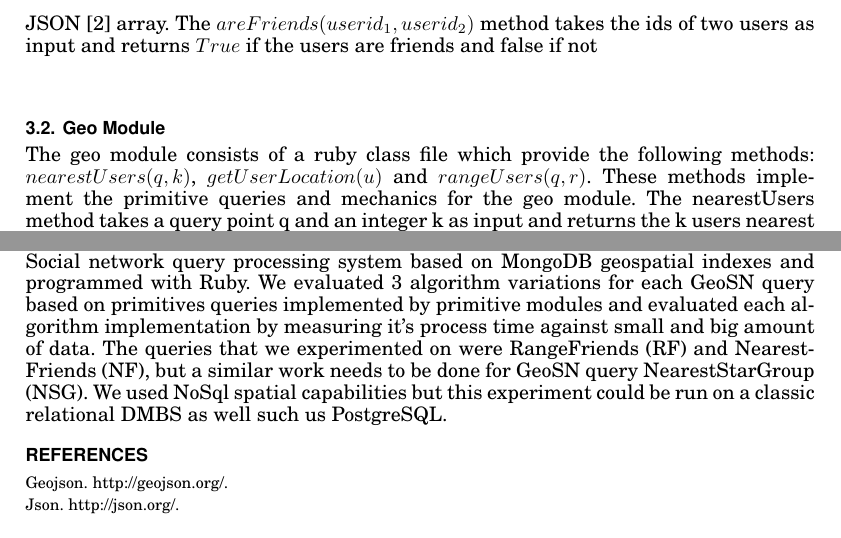
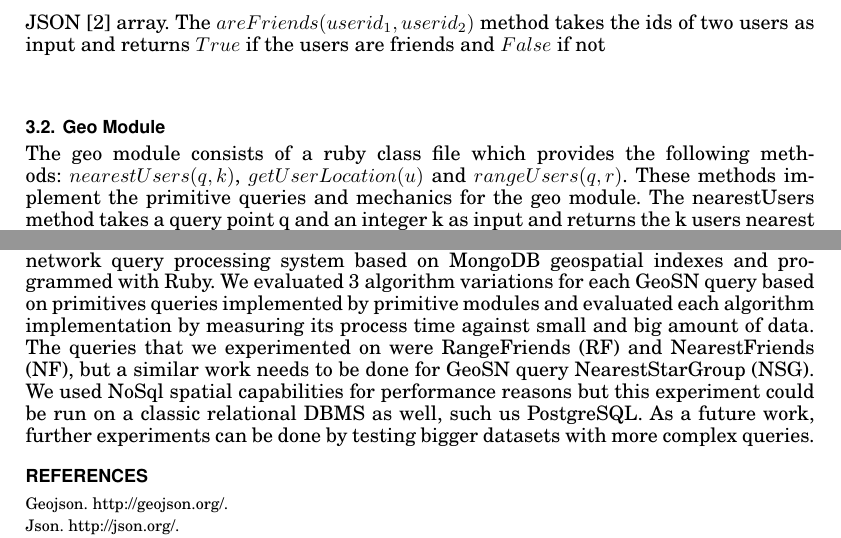
Before and after one commit to sdesyllas/GeoSN-Ruby, a LaTeX paper (Documentation-LatexSource/GeoSN-experimental.tex): two parts of pages 5 and 9 of 9, joined at a grey line, cut so that both start at the same text. Compiled offline with pdfLaTeX.

Commit message:
spell checking and correction of documentation latex

```diff
--- a/Documentation-LatexSource/GeoSN-experimental.tex
+++ b/Documentation-LatexSource/GeoSN-experimental.tex
@@ -253,10 +253,10 @@ The social module consists of a ruby class file which provides the following met
 $getFriends(userid)$ and $areFriends(userid_1, userid_2)$. These two methods implement the primitive queries and mechanics for the social module.
 The $getFriends(userid)$ takes a userId as input and returns all the friends of the given user id in the form of a JSON \cite{json} array.
 The $areFriends(userid_1, userid_2)$ method takes the ids of two users as input and returns
-$True$ if the users are friends and false if not
+$True$ if the users are friends and $False$ if not
 
 \subsection{Geo Module}
-The geo module consists of a ruby class file which provide the following methods:
+The geo module consists of a ruby class file which provides the following methods:
 $nearestUsers(q, k)$, $getUserLocation(u)$ and $rangeUsers(q, r)$. These methods implement the primitive queries and mechanics for the geo module.
 The nearestUsers method takes a query point q and an integer k as input and returns the k users nearest to q in ascending distance, along with their locations in a form of a JSON\cite{json} array.
 The getUserLocation takes user id as an input and returns the user's location in the form a pair coordinate (latitude and longitude).
@@ -356,9 +356,9 @@ for the RangeFriends and Nearest Friends query processing
 In this paper, we examined and experimented with an implementation of a Geo-Social network
 query processing system based on MongoDB geospatial indexes and programmed with Ruby.
 We evaluated 3 algorithm variations for each GeoSN query based on primitives queries implemented by primitive modules and evaluated each algorithm
-implementation by measuring it's process time against small and big amount of data. The queries that we experimented on were RangeFriends (RF) and NearestFriends (NF),
-but a similar work needs to be done for GeoSN query NearestStarGroup (NSG). We used NoSql spatial capabilities but this experiment could be run on a
-classic relational DMBS as well such us PostgreSQL.
+implementation by measuring its process time against small and big amount of data. The queries that we experimented on were RangeFriends (RF) and NearestFriends (NF),
+but a similar work needs to be done for GeoSN query NearestStarGroup (NSG). We used NoSql spatial capabilities for performance reasons but this experiment could be run on a
+classic relational DBMS as well, such us PostgreSQL. As a future work, further experiments can be done by testing bigger datasets with more complex queries.
 %\end{document}  % This is where a 'short' article might terminate
 
 
```
Also changed, not shown: Documentation-LatexSource/GeoSN-experimental.pdf, Documentation-LatexSource/GeoSN-experimental.tex (4 more changed lines), 1 other file.
